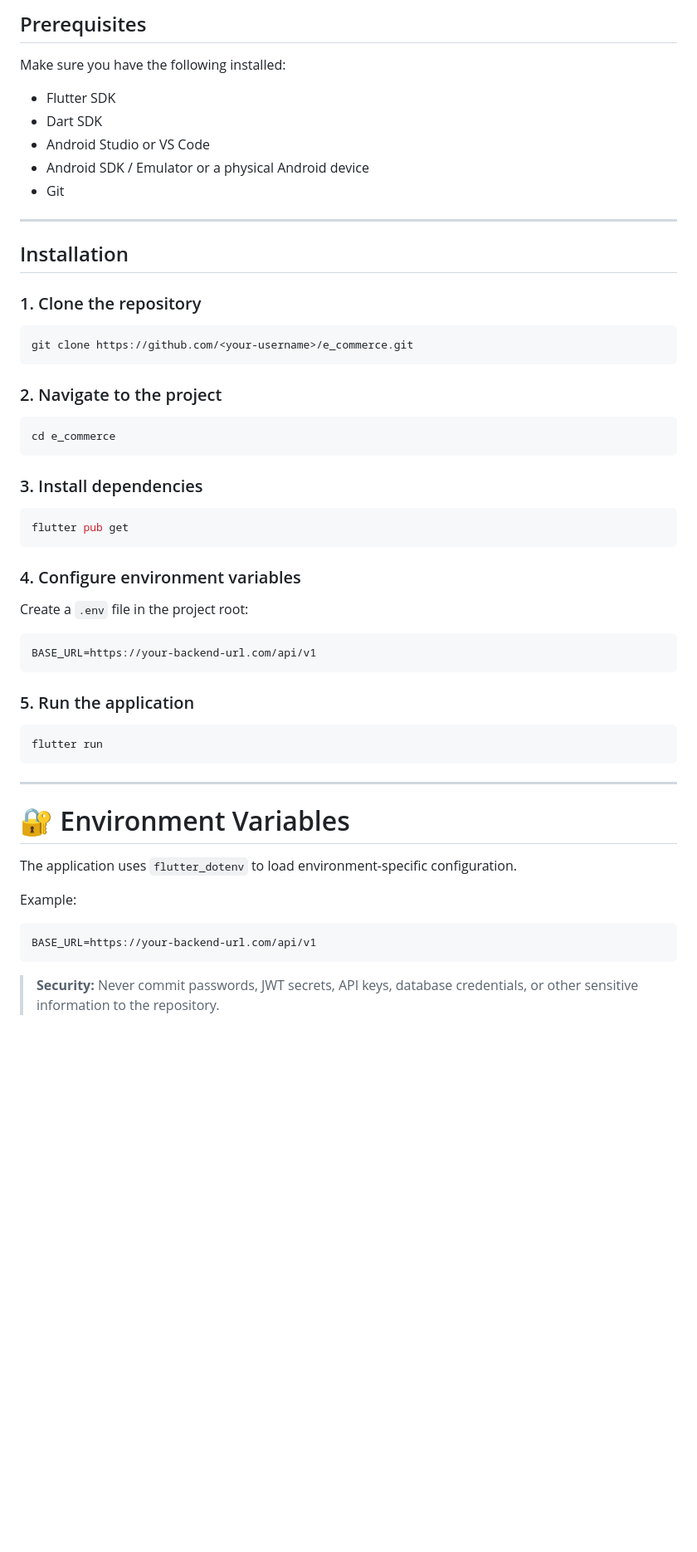
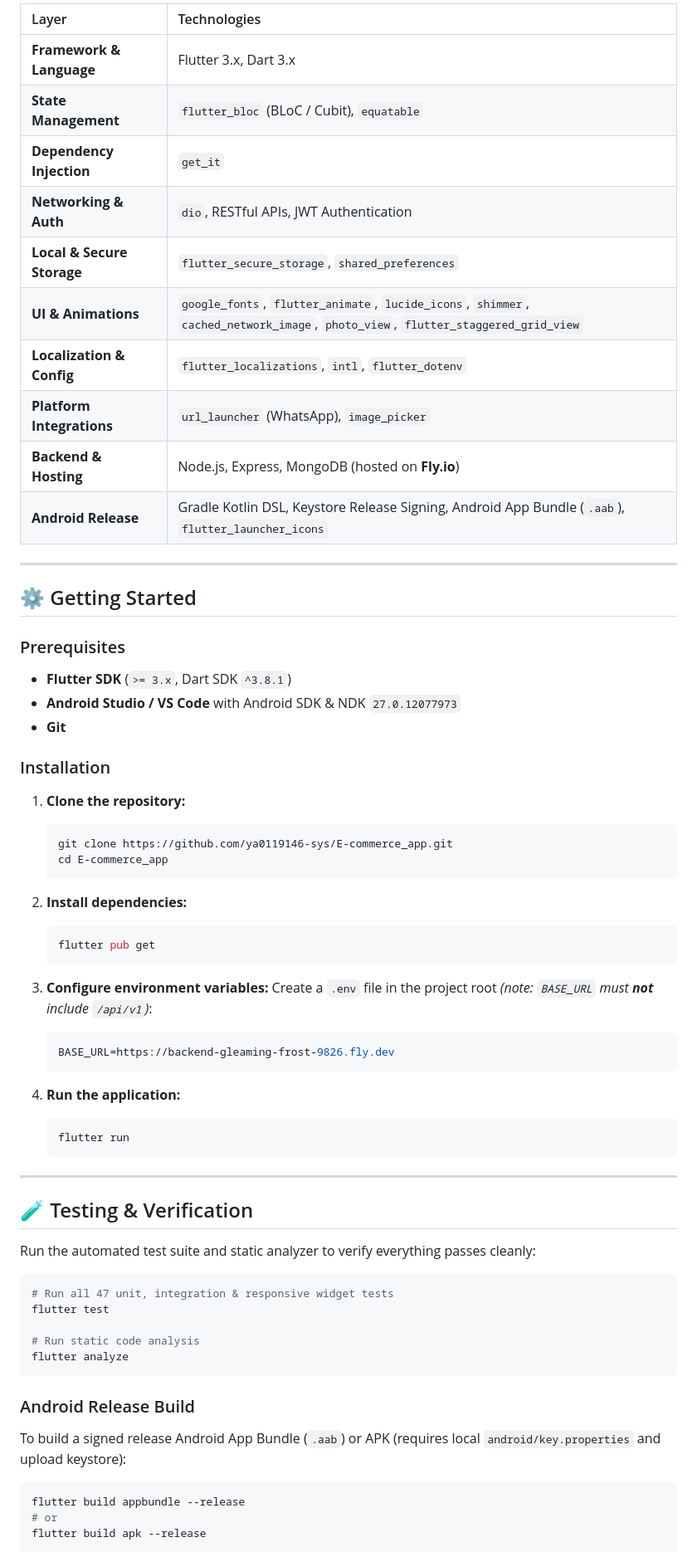
Before and after one commit to ya0119146-sys/E-commerce_app, a Markdown page: README.md, the part around one of its changes. Shown at 83% size. GitHub-like rendering; blank space fills up the shorter version.

````diff
--- a/README.md
+++ b/README.md
@@ -406,61 +117,69 @@ e_commerce/
 
-## Prerequisites
-
-Make sure you have the following installed:
-
-* Flutter SDK
-* Dart SDK
-* Android Studio or VS Code
-* Android SDK / Emulator or a physical Android device
-* Git
+| Layer | Technologies |
+| :--- | :--- |
+| **Framework & Language** | Flutter 3.x, Dart 3.x |
+| **State Management** | `flutter_bloc` (BLoC / Cubit), `equatable` |
+| **Dependency Injection** | `get_it` |
+| **Networking & Auth** | `dio`, RESTful APIs, JWT Authentication |
+| **Local & Secure Storage** | `flutter_secure_storage`, `shared_preferences` |
+| **UI & Animations** | `google_fonts`, `flutter_animate`, `lucide_icons`, `shimmer`, `cached_network_image`, `photo_view`, `flutter_staggered_grid_view` |
+| **Localization & Config** | `flutter_localizations`, `intl`, `flutter_dotenv` |
+| **Platform Integrations** | `url_launcher` (WhatsApp), `image_picker` |
+| **Backend & Hosting** | Node.js, Express, MongoDB (hosted on **Fly.io**) |
+| **Android Release** | Gradle Kotlin DSL, Keystore Release Signing, Android App Bundle (`.aab`), `flutter_launcher_icons` |
 
 ---
 
-## Installation
+## ⚙️ Getting Started
 
-### 1. Clone the repository
+### Prerequisites
+* **Flutter SDK** (`>= 3.x`, Dart SDK `^3.8.1`)
+* **Android Studio / VS Code** with Android SDK & NDK `27.0.12077973`
+* **Git**
 
-```bash
-git clone https://github.com/<your-username>/e_commerce.git
-```
+### Installation
 
-### 2. Navigate to the project
+1. **Clone the repository:**
+   ```bash
+   git clone https://github.com/ya0119146-sys/E-commerce_app.git
+   cd E-commerce_app
+   ```
 
-```bash
-cd e_commerce
-```
+2. **Install dependencies:**
+   ```bash
+   flutter pub get
+   ```
 
-### 3. Install dependencies
+3. **Configure environment variables:**
+   Create a `.env` file in the project root *(note: `BASE_URL` must **not** include `/api/v1`)*:
+   ```env
+   BASE_URL=https://backend-gleaming-frost-9826.fly.dev
+   ```
 
-```bash
-flutter pub get
-```
-
-### 4. Configure environment variables
-
-Create a `.env` file in the project root:
-
-```env
-BASE_URL=https://your-backend-url.com/api/v1
-```
-
-### 5. Run the application
-
-```bash
-flutter run
-```
+4. **Run the application:**
+   ```bash
+   flutter run
+   ```
 
 ---
 
-# 🔐 Environment Variables
+## 🧪 Testing & Verification
 
-The application uses `flutter_dotenv` to load environment-specific configuration.
+Run the automated test suite and static analyzer to verify everything passes cleanly:
 
-Example:
+```bash
+# Run all 47 unit, integration & responsive widget tests
+flutter test
 
-```env
-BASE_URL=https://your-backend-url.com/api/v1
+# Run static code analysis
+flutter analyze
 ```
 
-> **Security:** Never commit passwords, JWT secrets, API keys, database credentials, or other sensitive information to the repository.
+### Android Release Build
+To build a signed release Android App Bundle (`.aab`) or APK (requires local `android/key.properties` and upload keystore):
+```bash
+flutter build appbundle --release
+# or
+flutter build apk --release
+```
 
````
Also changed, not shown: other parts of README.md (+82 -400 lines).
